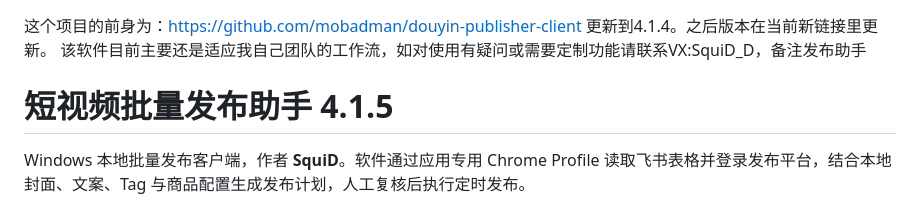
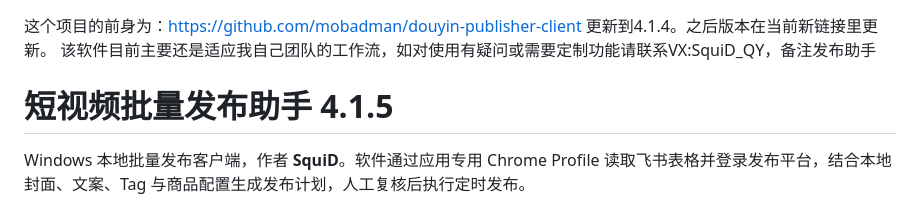
Before and after one commit to mobadman/short-video-publisher-client, a Markdown page: README.md, the part around the change. GitHub-like rendering.

Commit message:
Change contact VX from SquiD_D to SquiD_QY
Updated contact information for support in README.

```diff
--- a/README.md
+++ b/README.md
@@ -1,6 +1,6 @@
 这个项目的前身为：https://github.com/mobadman/douyin-publisher-client
 更新到4.1.4。之后版本在当前新链接里更新。
-该软件目前主要还是适应我自己团队的工作流，如对使用有疑问或需要定制功能请联系VX:SquiD_D，备注发布助手
+该软件目前主要还是适应我自己团队的工作流，如对使用有疑问或需要定制功能请联系VX:SquiD_QY，备注发布助手
 
 # 短视频批量发布助手 4.1.5
 
```
